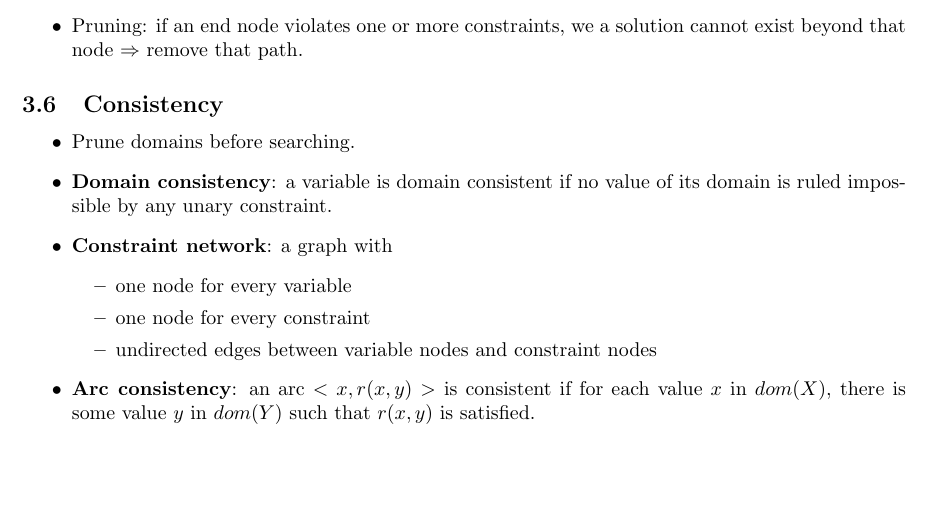
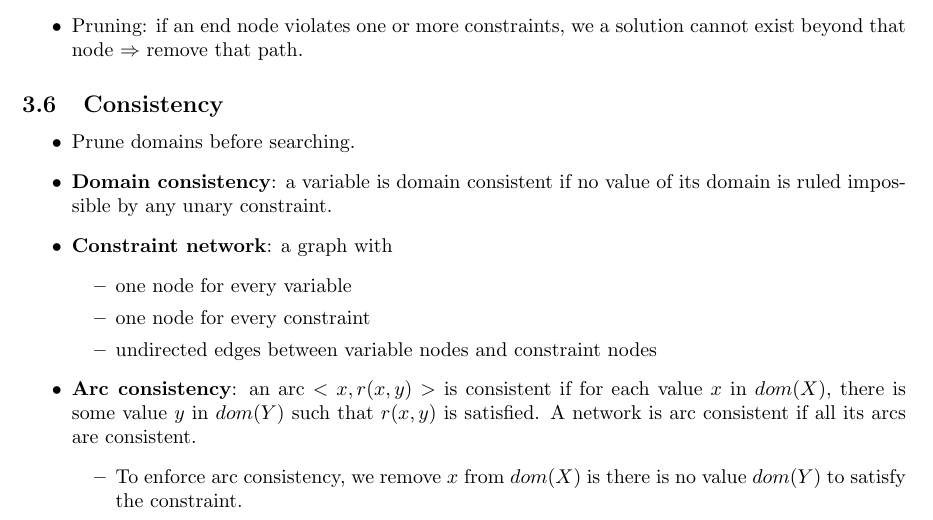
Before and after one commit to algobot76/cpsc322-notes, a LaTeX document (main.tex): part of page 9 of 9, cut so that both start at the same text, the shorter picture padded with empty space. Compiled offline with pdfLaTeX.

Commit message:
Updates from Overleaf

```diff
--- a/main.tex
+++ b/main.tex
@@ -378,7 +378,10 @@
             \item one node for every constraint
             \item undirected edges between variable nodes and constraint nodes
         \end{itemize}
-    \item \textbf{Arc consistency}: an arc $<x, r(x, y)>$ is consistent if for each value $x$ in $dom(X)$, there is some value $y$ in $dom(Y)$ such that $r(x, y)$ is satisfied.
+    \item \textbf{Arc consistency}: an arc $<x, r(x, y)>$ is consistent if for each value $x$ in $dom(X)$, there is some value $y$ in $dom(Y)$ such that $r(x, y)$ is satisfied. A network is arc consistent if all its arcs are consistent.
+        \begin{itemize}
+            \item To enforce arc consistency, we remove $x$ from $dom(X)$ is there is no value $dom(Y)$ to satisfy the constraint.
+        \end{itemize}
 \end{itemize}
 
 \end{document}
```
